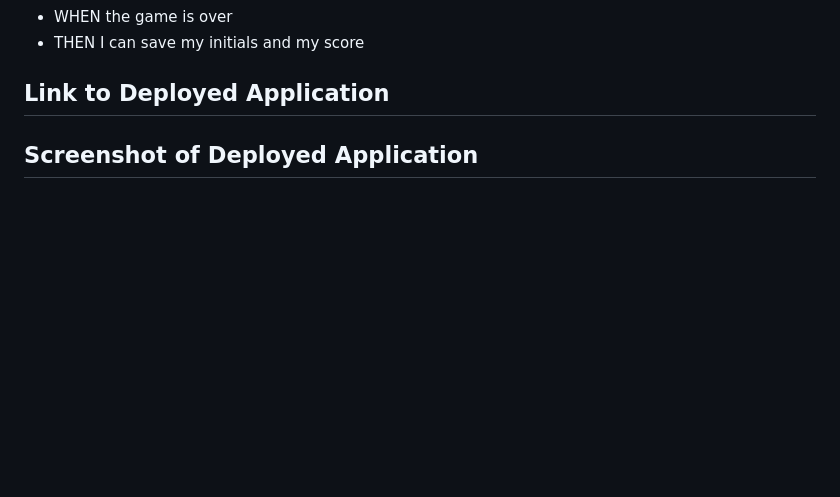
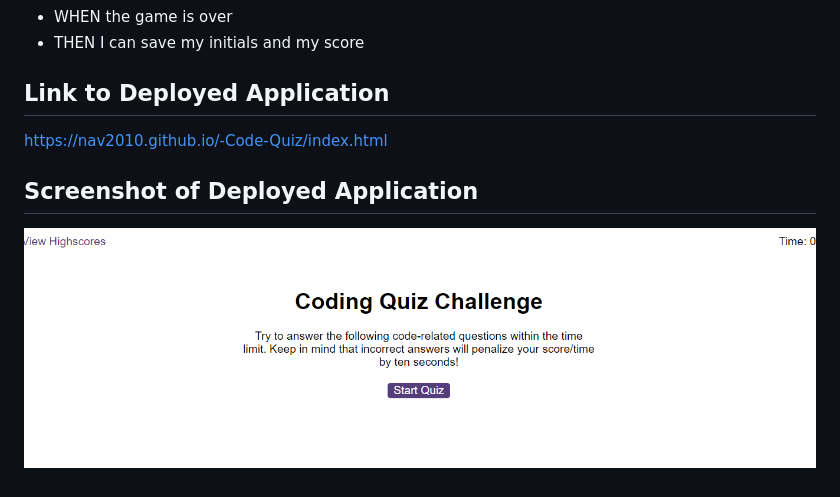
Before and after one commit to nav2010/-Code-Quiz, a Markdown page: README.md, the part around the change. GitHub-like rendering; pictures changed too: assets/images/page1.png (added); blank space fills up the shorter version.

Commit message:
add screenshot and video

```diff
--- a/README.md
+++ b/README.md
@@ -19,5 +19,10 @@ GIVEN I am taking a code quiz
 
 ## Link to Deployed Application
 
+https://nav2010.github.io/-Code-Quiz/index.html
+
+
 
 ## Screenshot of Deployed Application
+
+[![Watch the video](/assets/images/page1.png)](/assets/images/final.gif)
```
Also changed, not shown: 1 other file.
